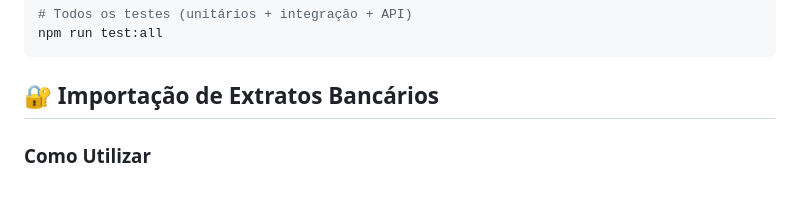
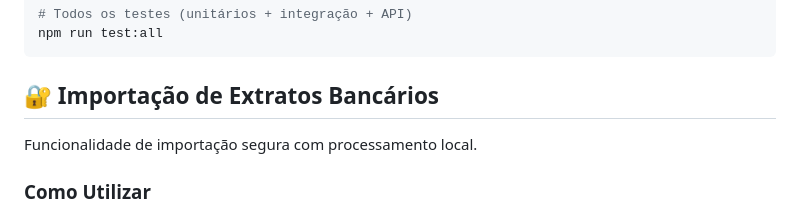
Before and after one commit to RaFeltrim/Financeiro-Master, a Markdown page: README.md, the part around the change. Drawn GitHub-style.

```diff
--- a/README.md
+++ b/README.md
@@ -145,6 +145,8 @@ npm run test:all
 
 ## 🔐 Importação de Extratos Bancários
 
+Funcionalidade de importação segura com processamento local.
+
 ### Como Utilizar
 
 1. Exporte seu extrato bancário como arquivo Excel (.xlsx/.xls) ou CSV
```
